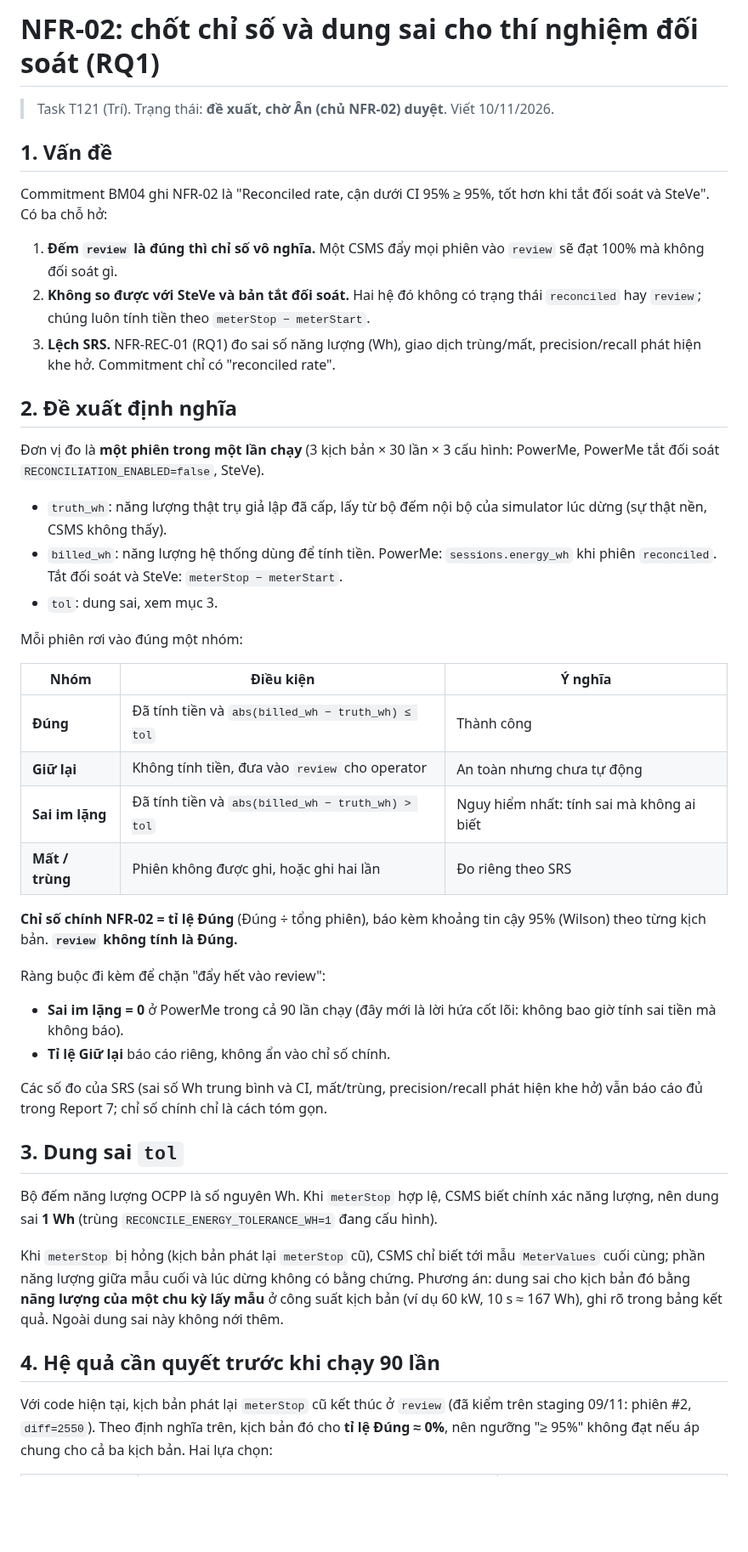
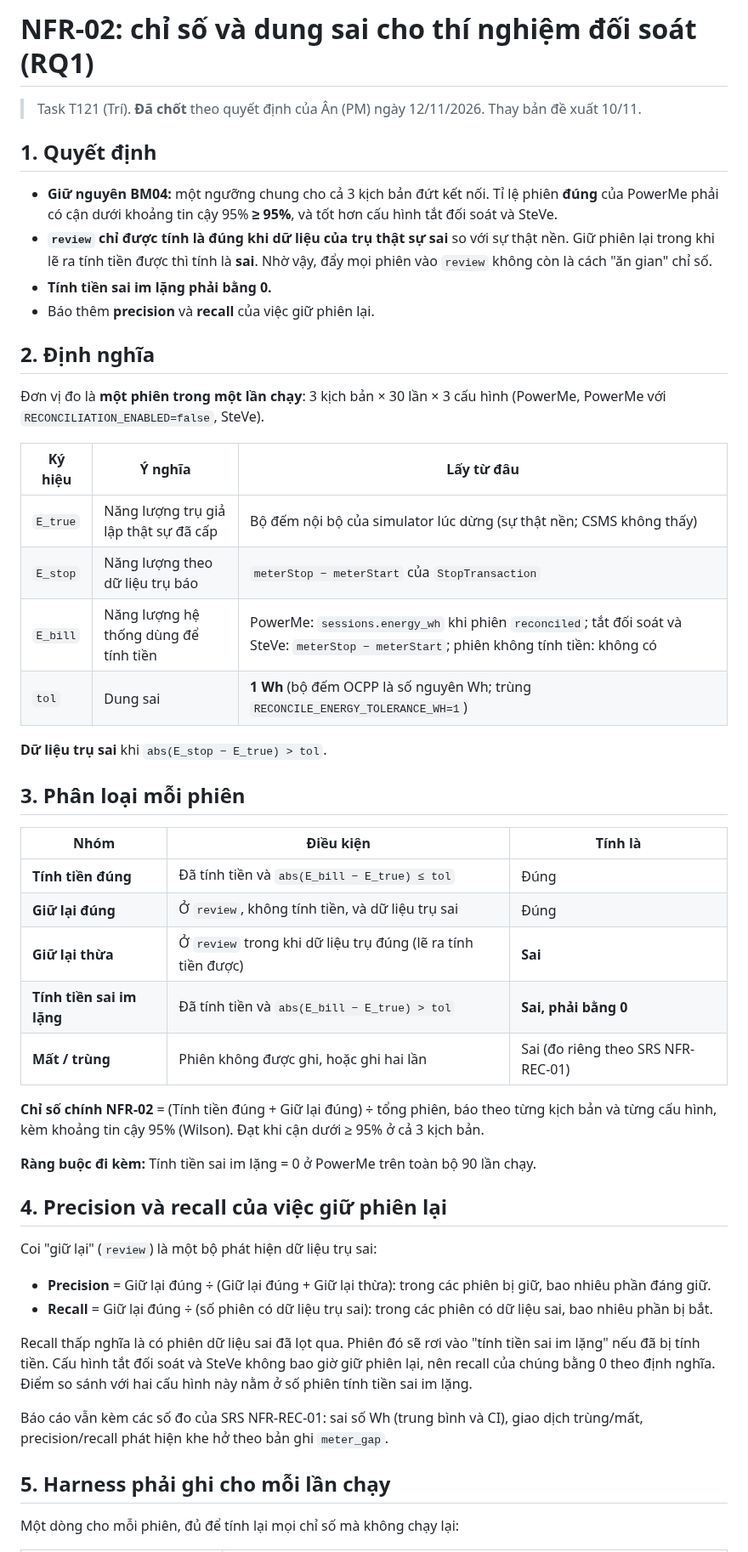
Before and after one commit to PowerMeApp/powerme, a Markdown page: docs/NFR-02-CHI-SO-DOI-SOAT.md, the part around one of its changes. Shown at 85% size. Rendered like a GitHub page; blank space fills up the shorter version.

Commit message:
docs(docs): chot chi so nfr-02 theo quyet dinh 12/11, review chi dung khi du lieu tru sai  [T121]
Co-Authored-By: Claude Opus 5.5 <noreply@anthropic.com>

```diff
--- a/docs/NFR-02-CHI-SO-DOI-SOAT.md
+++ b/docs/NFR-02-CHI-SO-DOI-SOAT.md
@@ -1,48 +1,53 @@
-# NFR-02: chốt chỉ số và dung sai cho thí nghiệm đối soát (RQ1)
+# NFR-02: chỉ số và dung sai cho thí nghiệm đối soát (RQ1)
 
-> Task T121 (Trí). Trạng thái: **đề xuất, chờ Ân (chủ NFR-02) duyệt**. Viết 10/11/2026.
+> Task T121 (Trí). **Đã chốt** theo quyết định của Ân (PM) ngày 12/11/2026. Thay bản đề xuất 10/11.
 
-## 1. Vấn đề
+## 1. Quyết định
 
-Commitment BM04 ghi NFR-02 là "Reconciled rate, cận dưới CI 95% ≥ 95%, tốt hơn khi tắt đối soát và SteVe". Có ba chỗ hở:
+- **Giữ nguyên BM04:** một ngưỡng chung cho cả 3 kịch bản đứt kết nối. Tỉ lệ phiên **đúng** của PowerMe phải có cận dưới khoảng tin cậy 95% **≥ 95%**, và tốt hơn cấu hình tắt đối soát và SteVe.
+- **`review` chỉ được tính là đúng khi dữ liệu của trụ thật sự sai** so với sự thật nền. Giữ phiên lại trong khi lẽ ra tính tiền được thì tính là **sai**. Nhờ vậy, đẩy mọi phiên vào `review` không còn là cách "ăn gian" chỉ số.
+- **Tính tiền sai im lặng phải bằng 0.**
+- Báo thêm **precision** và **recall** của việc giữ phiên lại.
 
-1. **Đếm `review` là đúng thì chỉ số vô nghĩa.** Một CSMS đẩy mọi phiên vào `review` sẽ đạt 100% mà không đối soát gì.
-2. **Không so được với SteVe và bản tắt đối soát.** Hai hệ đó không có trạng thái `reconciled` hay `review`; chúng luôn tính tiền theo `meterStop − meterStart`.
-3. **Lệch SRS.** NFR-REC-01 (RQ1) đo sai số năng lượng (Wh), giao dịch trùng/mất, precision/recall phát hiện khe hở. Commitment chỉ có "reconciled rate".
+## 2. Định nghĩa
 
-## 2. Đề xuất định nghĩa
+Đơn vị đo là **một phiên trong một lần chạy**: 3 kịch bản × 30 lần × 3 cấu hình (PowerMe, PowerMe với `RECONCILIATION_ENABLED=false`, SteVe).
 
-Đơn vị đo là **một phiên trong một lần chạy** (3 kịch bản × 30 lần × 3 cấu hình: PowerMe, PowerMe tắt đối soát `RECONCILIATION_ENABLED=false`, SteVe).
+| Ký hiệu | Ý nghĩa | Lấy từ đâu |
+|---|---|---|
+| `E_true` | Năng lượng trụ giả lập thật sự đã cấp | Bộ đếm nội bộ của simulator lúc dừng (sự thật nền; CSMS không thấy) |
+| `E_stop` | Năng lượng theo dữ liệu trụ báo | `meterStop − meterStart` của `StopTransaction` |
+| `E_bill` | Năng lượng hệ thống dùng để tính tiền | PowerMe: `sessions.energy_wh` khi phiên `reconciled`; tắt đối soát và SteVe: `meterStop − meterStart`; phiên không tính tiền: không có |
+| `tol` | Dung sai | **1 Wh** (bộ đếm OCPP là số nguyên Wh; trùng `RECONCILE_ENERGY_TOLERANCE_WH=1`) |
 
-- `truth_wh`: năng lượng thật trụ giả lập đã cấp, lấy từ bộ đếm nội bộ của simulator lúc dừng (sự thật nền, CSMS không thấy).
-- `billed_wh`: năng lượng hệ thống dùng để tính tiền. PowerMe: `sessions.energy_wh` khi phiên `reconciled`. Tắt đối soát và SteVe: `meterStop − meterStart`.
-- `tol`: dung sai, xem mục 3.
+**Dữ liệu trụ sai** khi `abs(E_stop − E_true) > tol`.
 
-Mỗi phiên rơi vào đúng một nhóm:
+## 3. Phân loại mỗi phiên
 
-| Nhóm | Điều kiện | Ý nghĩa |
+| Nhóm | Điều kiện | Tính là |
 |---|---|---|
-| **Đúng** | Đã tính tiền và `abs(billed_wh − truth_wh) ≤ tol` | Thành công |
-| **Giữ lại** | Không tính tiền, đưa vào `review` cho operator | An toàn nhưng chưa tự động |
-| **Sai im lặng** | Đã tính tiền và `abs(billed_wh − truth_wh) > tol` | Nguy hiểm nhất: tính sai mà không ai biết |
-| **Mất / trùng** | Phiên không được ghi, hoặc ghi hai lần | Đo riêng theo SRS |
+| **Tính tiền đúng** | Đã tính tiền và `abs(E_bill − E_true) ≤ tol` | Đúng |
+| **Giữ lại đúng** | Ở `review`, không tính tiền, và dữ liệu trụ sai | Đúng |
+| **Giữ lại thừa** | Ở `review` trong khi dữ liệu trụ đúng (lẽ ra tính tiền được) | **Sai** |
+| **Tính tiền sai im lặng** | Đã tính tiền và `abs(E_bill − E_true) > tol` | **Sai, phải bằng 0** |
+| **Mất / trùng** | Phiên không được ghi, hoặc ghi hai lần | Sai (đo riêng theo SRS NFR-REC-01) |
 
-**Chỉ số chính NFR-02 = tỉ lệ Đúng** (Đúng ÷ tổng phiên), báo kèm khoảng tin cậy 95% (Wilson) theo từng kịch bản. **`review` không tính là Đúng.**
+**Chỉ số chính NFR-02** = (Tính tiền đúng + Giữ lại đúng) ÷ tổng phiên, báo theo từng kịch bản và từng cấu hình, kèm khoảng tin cậy 95% (Wilson). Đạt khi cận dưới ≥ 95% ở cả 3 kịch bản.
 
-Ràng buộc đi kèm để chặn "đẩy hết vào review":
+**Ràng buộc đi kèm:** Tính tiền sai im lặng = 0 ở PowerMe trên toàn bộ 90 lần chạy.
 
-- **Sai im lặng = 0** ở PowerMe trong cả 90 lần chạy (đây mới là lời hứa cốt lõi: không bao giờ tính sai tiền mà không báo).
-- **Tỉ lệ Giữ lại** báo cáo riêng, không ẩn vào chỉ số chính.
+## 4. Precision và recall của việc giữ phiên lại
 
-Các số đo của SRS (sai số Wh trung bình và CI, mất/trùng, precision/recall phát hiện khe hở) vẫn báo cáo đủ trong Report 7; chỉ số chính chỉ là cách tóm gọn.
+Coi "giữ lại" (`review`) là một bộ phát hiện dữ liệu trụ sai:
 
-## 3. Dung sai `tol`
+- **Precision** = Giữ lại đúng ÷ (Giữ lại đúng + Giữ lại thừa): trong các phiên bị giữ, bao nhiêu phần đáng giữ.
+- **Recall** = Giữ lại đúng ÷ (số phiên có dữ liệu trụ sai): trong các phiên có dữ liệu sai, bao nhiêu phần bị bắt.
 
-Bộ đếm năng lượng OCPP là số nguyên Wh. Khi `meterStop` hợp lệ, CSMS biết chính xác năng lượng, nên dung sai **1 Wh** (trùng `RECONCILE_ENERGY_TOLERANCE_WH=1` đang cấu hình).
+Recall thấp nghĩa là có phiên dữ liệu sai đã lọt qua. Phiên đó sẽ rơi vào "tính tiền sai im lặng" nếu đã bị tính tiền. Cấu hình tắt đối soát và SteVe không bao giờ giữ phiên lại, nên recall của chúng bằng 0 theo định nghĩa. Điểm so sánh với hai cấu hình này nằm ở số phiên tính tiền sai im lặng.
 
-Khi `meterStop` bị hỏng (kịch bản phát lại `meterStop` cũ), CSMS chỉ biết tới mẫu `MeterValues` cuối cùng; phần năng lượng giữa mẫu cuối và lúc dừng không có bằng chứng. Phương án: dung sai cho kịch bản đó bằng **năng lượng của một chu kỳ lấy mẫu** ở công suất kịch bản (ví dụ 60 kW, 10 s ≈ 167 Wh), ghi rõ trong bảng kết quả. Ngoài dung sai này không nới thêm.
+Báo cáo vẫn kèm các số đo của SRS NFR-REC-01: sai số Wh (trung bình và CI), giao dịch trùng/mất, precision/recall phát hiện khe hở theo bản ghi `meter_gap`.
 
-## 4. Hệ quả cần quyết trước khi chạy 90 lần
+## 5. Harness phải ghi cho mỗi lần chạy
 
-Với code hiện tại, kịch bản phát lại `meterStop` cũ kết thúc ở `review` (đã kiểm trên staging 09/11: phiên #2, `diff=2550`). Theo định nghĩa trên, kịch bản đó cho **tỉ lệ Đúng ≈ 0%**, nên ngưỡng "≥ 95%" không đạt nếu áp chung cho cả ba kịch bản. Hai lựa chọn:
+Một dòng cho mỗi phiên, đủ để tính lại mọi chỉ số mà không chạy lại:
 
```
Also changed, not shown: other parts of docs/NFR-02-CHI-SO-DOI-SOAT.md (+12 -10 lines).
